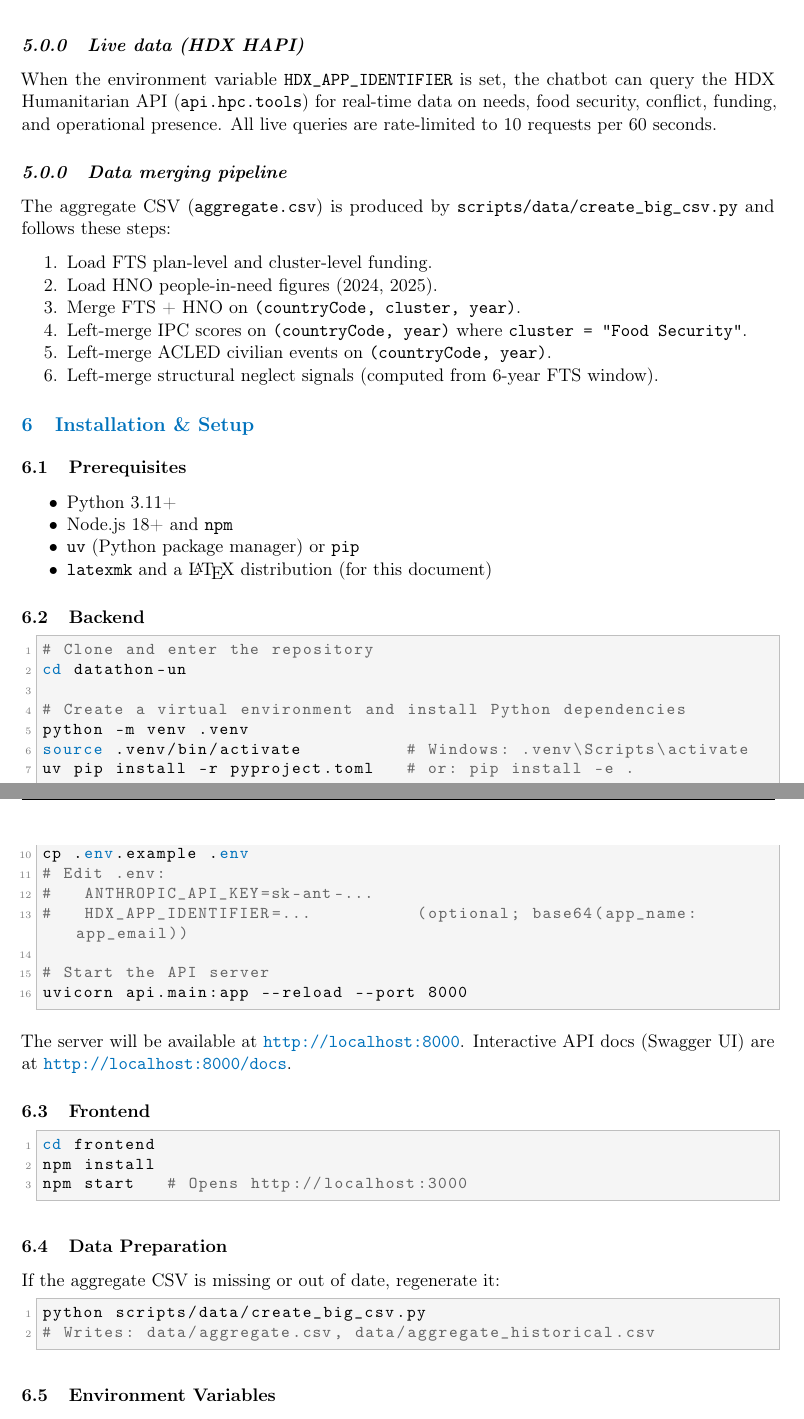
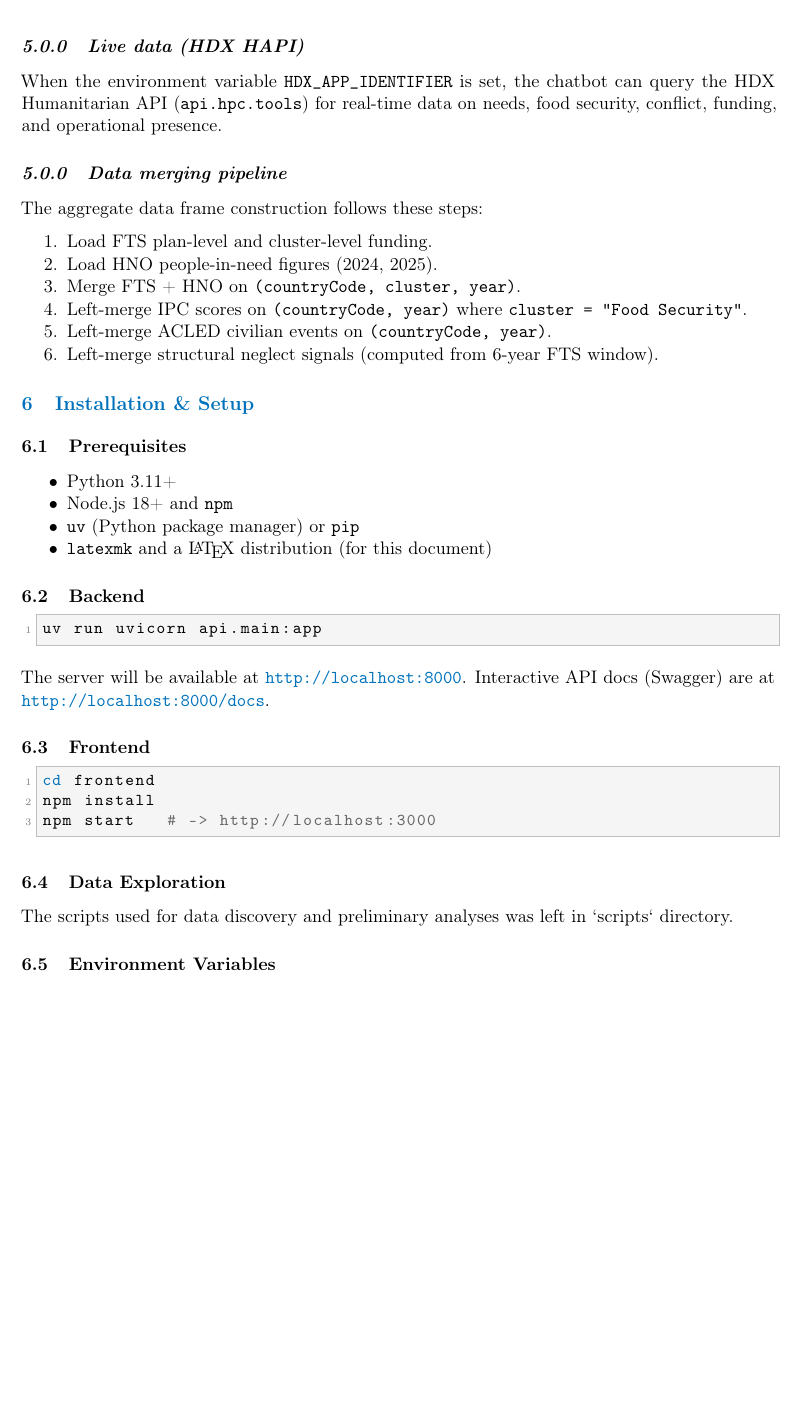
Before and after one commit to jerzyszyjut/alles-gut-ocha, a LaTeX document (docs/documentation.tex): two parts of pages 9 and 10 of 12 before the commit and part of page 9 of 12 after it, the two joined at a grey line, cut so that both start at the same text, the shorter picture padded with empty space. Compiled offline with pdfLaTeX.

Commit message:
add docs first vrrsion

```diff
--- a/docs/documentation.tex
+++ b/docs/documentation.tex
@@ -525,12 +516,10 @@ All primary data files reside in the \code{data/} directory.
 When the environment variable \code{HDX\_APP\_IDENTIFIER} is set, the chatbot
 can query the HDX Humanitarian API (\texttt{api.hpc.tools}) for real-time data
 on needs, food security, conflict, funding, and operational presence.
-All live queries are rate-limited to 10 requests per 60 seconds.
 
 \subsubsection*{Data merging pipeline}
 
-The aggregate CSV (\code{aggregate.csv}) is produced by
-\code{scripts/data/create\_big\_csv.py} and follows these steps:
+The aggregate data frame construction follows these steps:
 
 \begin{enumerate}[nosep]
   \item Load FTS plan-level and cluster-level funding.
@@ -558,43 +547,23 @@ The aggregate CSV (\code{aggregate.csv}) is produced by
 \subsection{Backend}
 
 \begin{lstlisting}[language=bash]
-# Clone and enter the repository
-cd datathon-un
-
-# Create a virtual environment and install Python dependencies
-python -m venv .venv
-source .venv/bin/activate          # Windows: .venv\Scripts\activate
-uv pip install -r pyproject.toml   # or: pip install -e .
-
-# Configure environment variables
-cp .env.example .env
-# Edit .env:
-#   ANTHROPIC_API_KEY=sk-ant-...
-#   HDX_APP_IDENTIFIER=...          (optional; base64(app_name:app_email))
-
-# Start the API server
-uvicorn api.main:app --reload --port 8000
+uv run uvicorn api.main:app
 \end{lstlisting}
 
 The server will be available at \url{http://localhost:8000}.
-Interactive API docs (Swagger UI) are at \url{http://localhost:8000/docs}.
+Interactive API docs (Swagger) are at \url{http://localhost:8000/docs}.
 
 \subsection{Frontend}
 
 \begin{lstlisting}[language=bash]
 cd frontend
 npm install
-npm start   # Opens http://localhost:3000
+npm start   # -> http://localhost:3000
 \end{lstlisting}
 
-\subsection{Data Preparation}
+\subsection{Data Exploration}
 
-If the aggregate CSV is missing or out of date, regenerate it:
-
-\begin{lstlisting}[language=bash]
-python scripts/data/create_big_csv.py
-# Writes: data/aggregate.csv, data/aggregate_historical.csv
-\end{lstlisting}
+The scripts used for data discovery and preliminary analyses was left in `scripts` directory.
 
 \subsection{Environment Variables}
 
```
Also changed, not shown: docs/documentation.tex (23 more changed lines).
